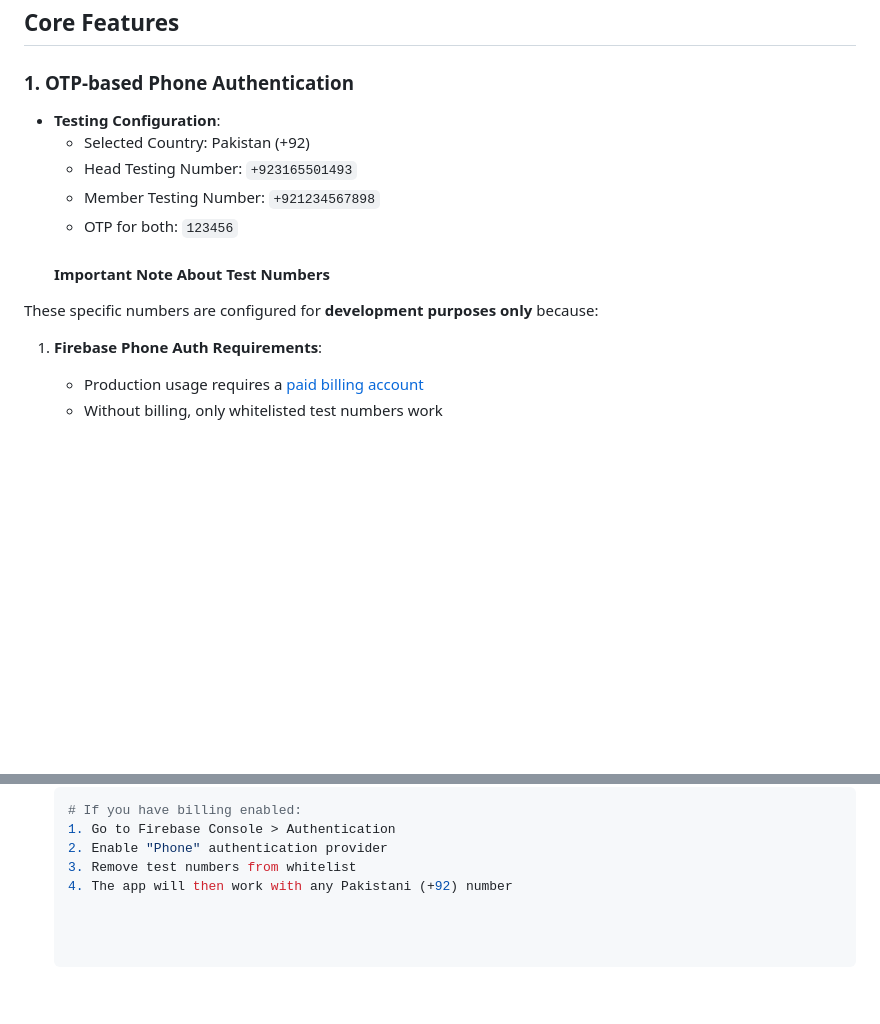
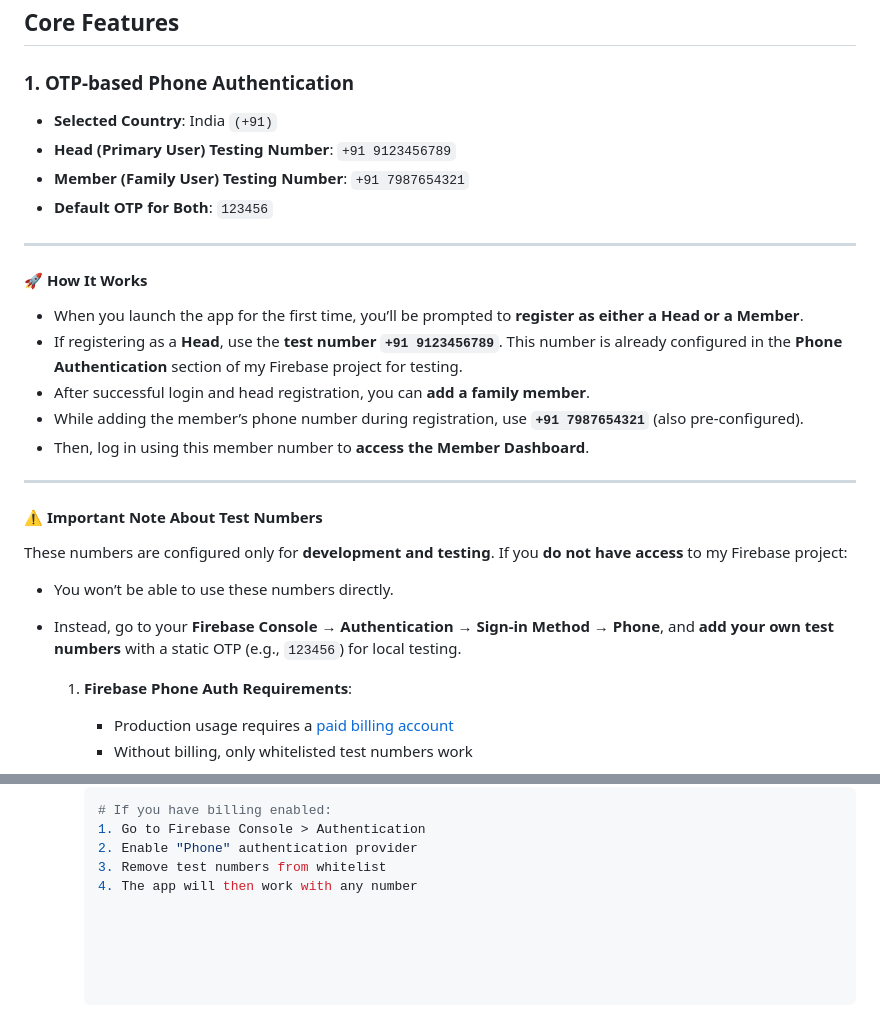
Before and after one commit to JavTahir/HeritageHub, a Markdown page: README.md, 2 parts joined by grey strips. Rendered like a GitHub page; blank space fills up the shorter version.

```diff
--- a/README.md
+++ b/README.md
@@ -26,13 +26,31 @@ pubspec.yaml           # Flutter dependencies and metadata
 ## Core Features
 
 ### 1. OTP-based Phone Authentication
-- **Testing Configuration**:
-  - Selected Country: Pakistan (+92)
-  - Head Testing Number: `+923165501493`
-  - Member Testing Number: `+921234567898`
-  - OTP for both: `123456`
-  #### Important Note About Test Numbers
-These specific numbers are configured for **development purposes only** because:
+
+- **Selected Country**: India `(+91)`
+- **Head (Primary User) Testing Number**: `+91 9123456789`
+- **Member (Family User) Testing Number**: `+91 7987654321`
+- **Default OTP for Both**: `123456`
+
+---
+
+#### 🚀 How It Works
+
+- When you launch the app for the first time, you’ll be prompted to **register as either a Head or a Member**.
+- If registering as a **Head**, use the **test number `+91 9123456789`**. This number is already configured in the **Phone Authentication** section of my Firebase project for testing.
+- After successful login and head registration, you can **add a family member**.
+- While adding the member’s phone number during registration, use **`+91 7987654321`** (also pre-configured).
+- Then, log in using this member number to **access the Member Dashboard**.
+
+---
+
+#### ⚠️ Important Note About Test Numbers
+
+These numbers are configured only for **development and testing**. If you **do not have access** to my Firebase project:
+
+- You won’t be able to use these numbers directly.
+- Instead, go to your **Firebase Console → Authentication → Sign-in Method → Phone**, and **add your own test numbers** with a static OTP (e.g., `123456`) for local testing.
+
 
   1. **Firebase Phone Auth Requirements**:
      - Production usage requires a [paid billing account](https://firebase.google.com/docs/auth/android/phone-auth#enable-phone-authentication)
@@ -48,7 +66,9 @@ These specific numbers are configured for **development purposes only** because:
      1. Go to Firebase Console > Authentication
      2. Enable "Phone" authentication provider
      3. Remove test numbers from whitelist
-     4. The app will then work with any Pakistani (+92) number
+     4. The app will then work with any number
+
+
 
 
 
```
